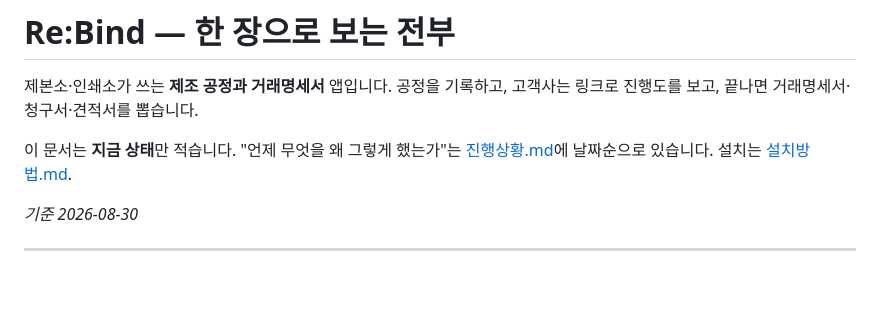
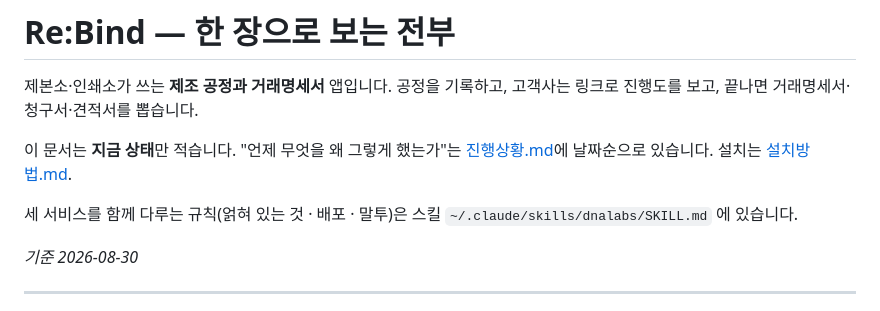
Before and after one commit to MotoDNA/Rebind, a Markdown page: REBIND.md, the part around the change. Rendered like a GitHub page; blank space fills up the shorter version.

Commit message:
스킬을 셋을 함께 다루는 하나로 — .claude/skills/rebind 정리
앞으로 한 세션에서 Re:Bind·Re:Call·Re:Store 를 같이 다룹니다. Re:Bind
전용 스킬만 남겨 두면 다른 둘을 부를 때 안 잡히고, 둘을 나란히 두면
Re:Bind 일에서 어느 쪽이 잡힐지 알 수 없습니다.

새 스킬은 사용자 전역(~/.claude/skills/dnalabs)에 뒀습니다. 세 폴더
어디에서 세션을 열어도 잡혀야 하기 때문입니다.

내용은 얇게 뒀습니다. 서비스별 자세한 것은 각 저장소의 REBIND.md /
RECALL.md / RESTORE.md 가 갖고 있고, 스킬은 "어느 문서를 먼저 읽을지" 와
"셋이 얽혀 있어 함께 고쳐야 하는 것" 만 담았습니다.

Co-Authored-By: Claude Opus 5 <noreply@anthropic.com>

```diff
--- a/REBIND.md
+++ b/REBIND.md
@@ -5,6 +5,9 @@
 
 이 문서는 **지금 상태**만 적습니다. "언제 무엇을 왜 그렇게 했는가"는 [진행상황.md](진행상황.md)에
 날짜순으로 있습니다. 설치는 [설치방법.md](설치방법.md).
+
+세 서비스를 함께 다루는 규칙(얽혀 있는 것 · 배포 · 말투)은 스킬
+`~/.claude/skills/dnalabs/SKILL.md` 에 있습니다.
 
 *기준 2026-08-30*
 
```
Also changed, not shown: 1 other file.
